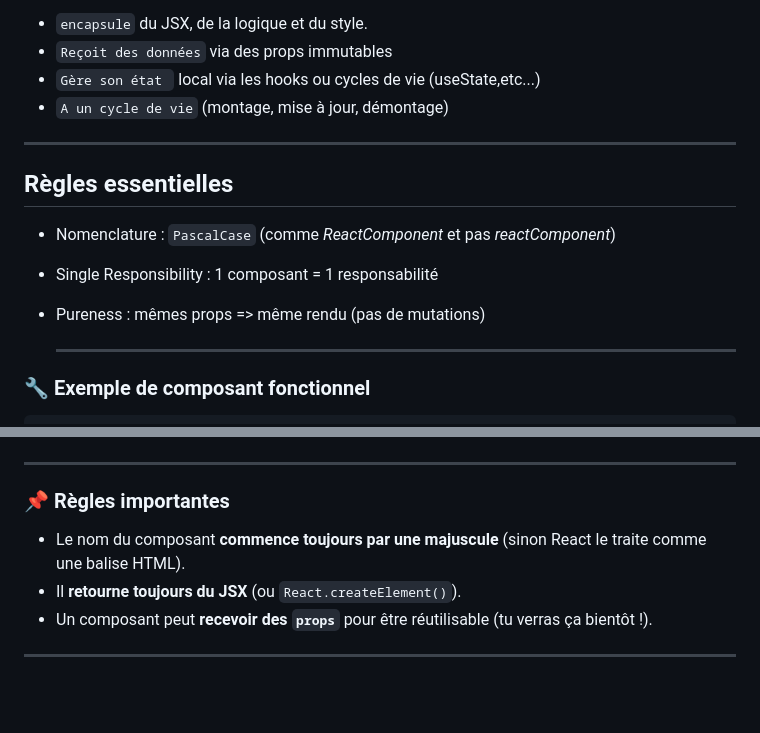
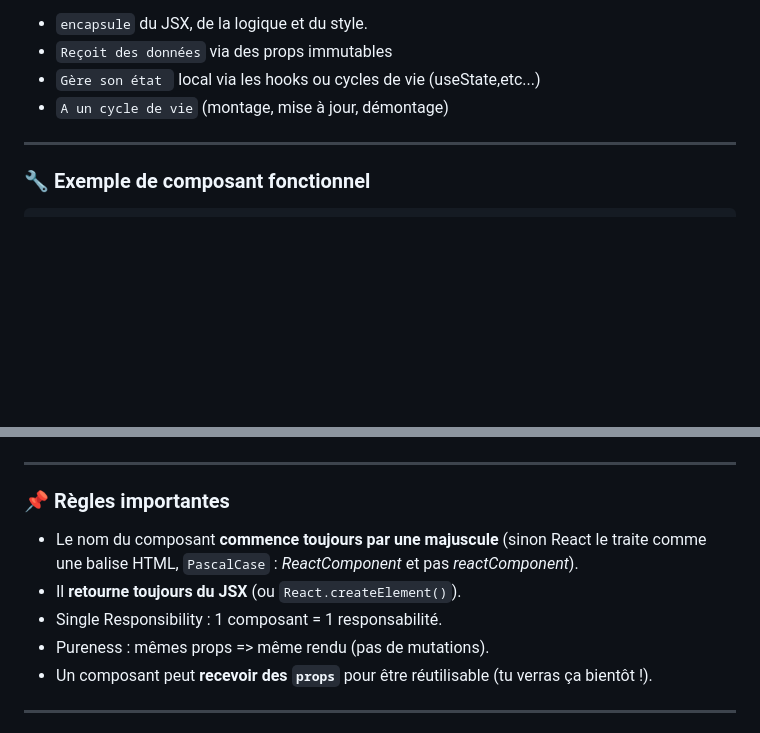
Before and after one commit to CodeurDHonneur/new-cours-react, a Markdown page: 3.3_Composants.md, 2 parts joined by grey strips. GitHub-like rendering; blank space fills up the shorter version.

Commit message:
composant 1

```diff
--- a/3.3_Composants.md
+++ b/3.3_Composants.md
@@ -13,13 +13,6 @@ Un composant React est une unité autonome et réutilisable qui :
 * `A un cycle de vie` (montage, mise à jour, démontage)
 
 ---
-## Règles essentielles
-
-- Nomenclature : `PascalCase` (comme *ReactComponent* et pas *reactComponent*)
-- Single Responsibility : 1 composant = 1 responsabilité
-- Pureness : mêmes props => même rendu (pas de mutations)
-
-  ---
 
 ### 🔧 Exemple de composant fonctionnel
 
@@ -59,8 +52,10 @@ export default App;
 
 ### 📌 Règles importantes
 
-- Le nom du composant **commence toujours par une majuscule** (sinon React le traite comme une balise HTML).
+- Le nom du composant **commence toujours par une majuscule** (sinon React le traite comme une balise HTML, `PascalCase` : *ReactComponent* et pas *reactComponent*).
 - Il **retourne toujours du JSX** (ou `React.createElement()`).
+- Single Responsibility : 1 composant = 1 responsabilité.
+- Pureness : mêmes props => même rendu (pas de mutations).
 - Un composant peut **recevoir des `props`** pour être réutilisable (tu verras ça bientôt !).
 
 ---
```
